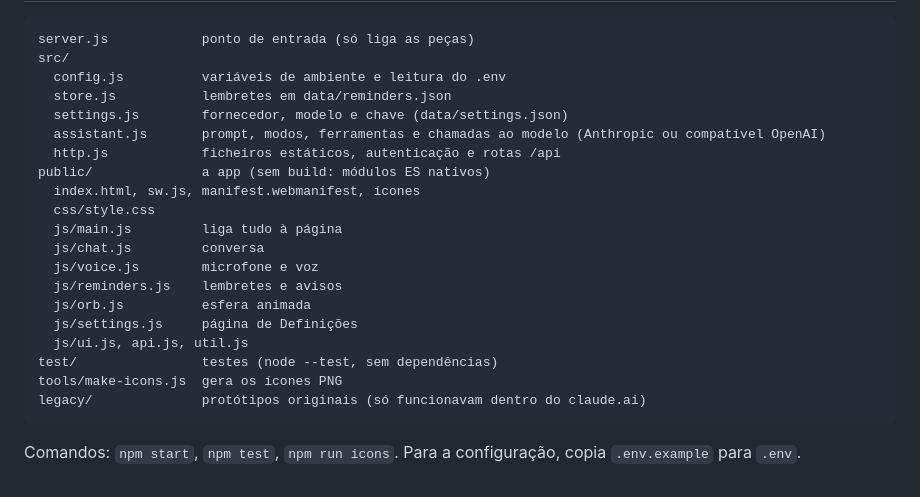
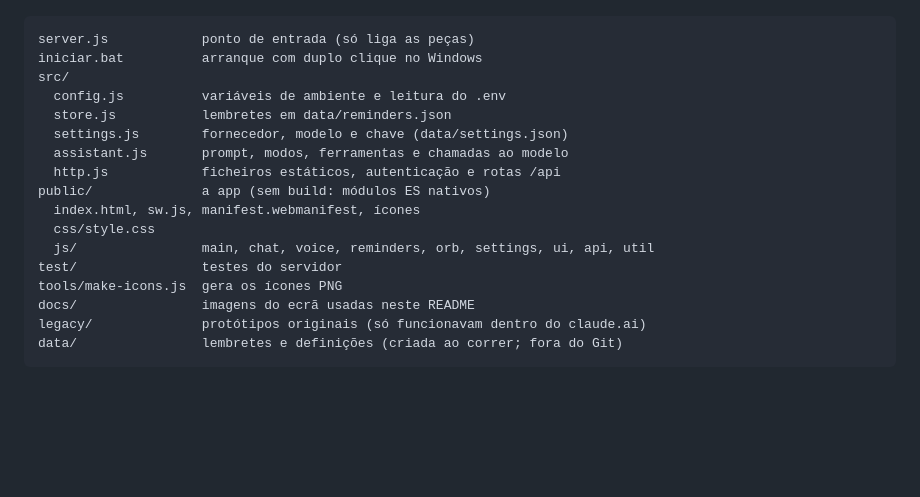
Before and after one commit to herberttrabalho2008-bot/Assistente_Virtual, a Markdown page: README.md, the part around one of its changes. GitHub-like rendering; blank space fills up the shorter version.

````diff
--- a/README.md
+++ b/README.md
@@ -52,25 +119,20 @@ Na primeira vez a app pede o `VASCO_TOKEN`; fica guardado no dispositivo. Para i
 
 ```
 server.js            ponto de entrada (só liga as peças)
+iniciar.bat          arranque com duplo clique no Windows
 src/
   config.js          variáveis de ambiente e leitura do .env
   store.js           lembretes em data/reminders.json
   settings.js        fornecedor, modelo e chave (data/settings.json)
-  assistant.js       prompt, modos, ferramentas e chamadas ao modelo (Anthropic ou compatível OpenAI)
+  assistant.js       prompt, modos, ferramentas e chamadas ao modelo
   http.js            ficheiros estáticos, autenticação e rotas /api
 public/              a app (sem build: módulos ES nativos)
   index.html, sw.js, manifest.webmanifest, ícones
   css/style.css
-  js/main.js         liga tudo à página
-  js/chat.js         conversa
-  js/voice.js        microfone e voz
-  js/reminders.js    lembretes e avisos
-  js/orb.js          esfera animada
-  js/settings.js     página de Definições
-  js/ui.js, api.js, util.js
-test/                testes (node --test, sem dependências)
+  js/                main, chat, voice, reminders, orb, settings, ui, api, util
+test/                testes do servidor
 tools/make-icons.js  gera os ícones PNG
+docs/                imagens do ecrã usadas neste README
 legacy/              protótipos originais (só funcionavam dentro do claude.ai)
+data/                lembretes e definições (criada ao correr; fora do Git)
 ```
-
-Comandos: `npm start`, `npm test`, `npm run icons`. Para a configuração, copia `.env.example` para `.env`.
````
Also changed, not shown: other parts of README.md (+101 -34 lines), docs/ecra-pc.png (renamed from vasco-design-pc.png), docs/ecra-telemovel.png (renamed from vasco-design-telemovel.png), 1 other file.
